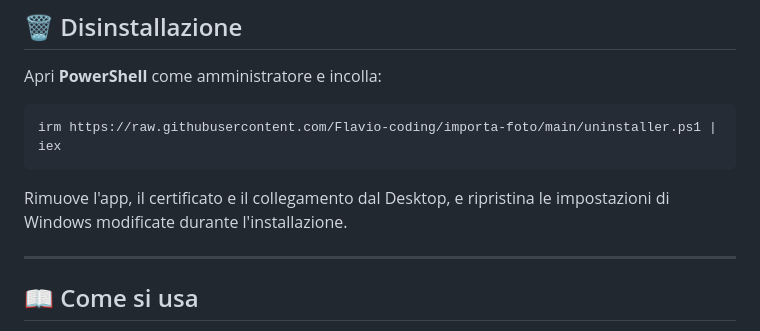
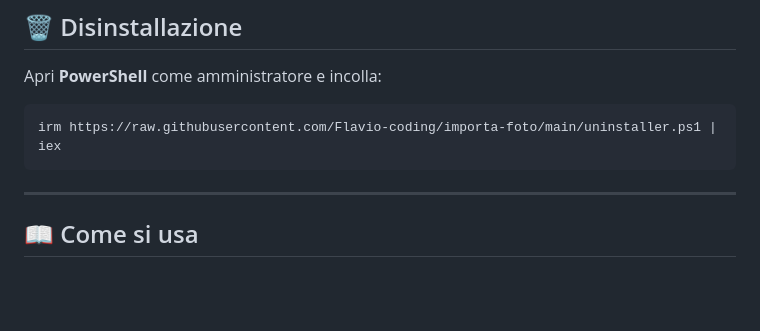
Before and after one commit to Flavio-coding/importa-foto, a Markdown page: README.md, the part around the change. Drawn GitHub-style; blank space fills up the shorter version.

````diff
--- a/README.md
+++ b/README.md
@@ -47,9 +47,6 @@ Apri **PowerShell** come amministratore e incolla:
 ```powershell
 irm https://raw.githubusercontent.com/Flavio-coding/importa-foto/main/uninstaller.ps1 | iex
 ```
-
-Rimuove l'app, il certificato e il collegamento dal Desktop, e ripristina le impostazioni di Windows modificate durante l'installazione.
-
 ---
 
 ## 📖 Come si usa
````
